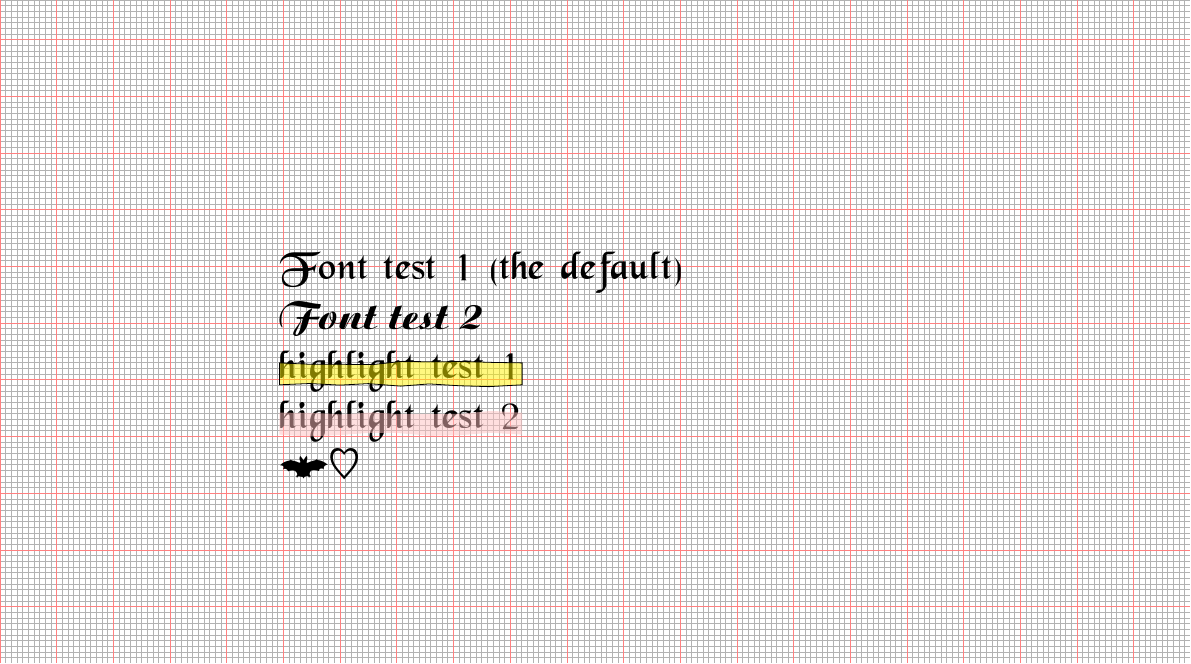
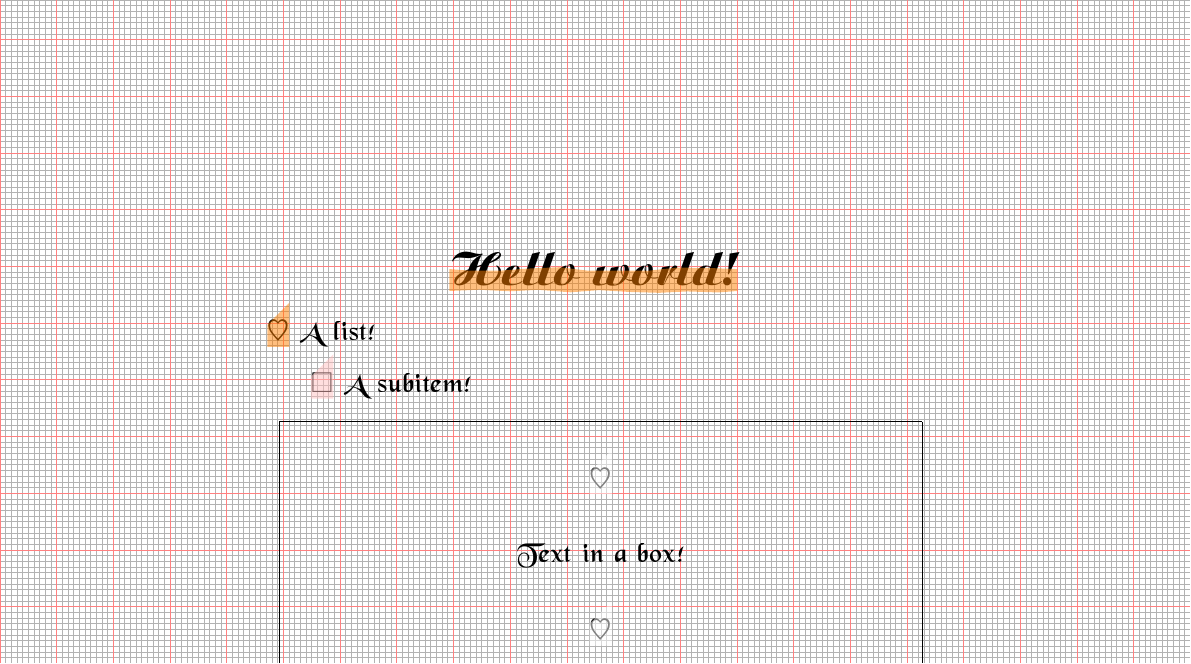
Before and after one commit to smendoncabruna/BuJoTeX, a LaTeX document (main.tex, which reads page_model.tex): part of the page, cut at the place of the change. Compiled offline with XeLaTeX.

Commit message:
Some pre-sets

```diff
--- a/main.tex
+++ b/main.tex
@@ -1,5 +1,6 @@
 \documentclass[a4paper]{article}
-
+\usepackage{amsmath}
+\usepackage{amssymb} %for the items
 % code for graph paper background - from https://tex.stackexchange.com/a/311407
 
 \def\mygraphpaper{%
@@ -121,14 +145,3 @@
 \begin{document}
-\huge %font size
-%some tests
-  Font test 1 (the default)
-
-  {\myfont Font test 2}
-
-  \highlight[draw=black]{highlight test 1}
-
-  \highlight[pink]{highlight test 2}
-
-    \Bat
-    \Heart
+\input{page_model}
 \end{document}
--- /dev/null
+++ b/page_model.tex
@@ -0,0 +1,20 @@
+\Huge %font size
+\begin{center}
+    {\myfont  \highlight[orange]{Hello world!}}
+\end{center}
+
+\Large
+
+
+\begin{myitems}
+A list!
+    \begin{myitems}
+        A subitem!
+    \end{myitems}
+\end{myitems}
+
+\begin{mybox}
+\begin{center}
+    Text in a box!
+\end{center}
+\end{mybox}
```
Also changed, not shown: main.tex (23 more changed lines).
